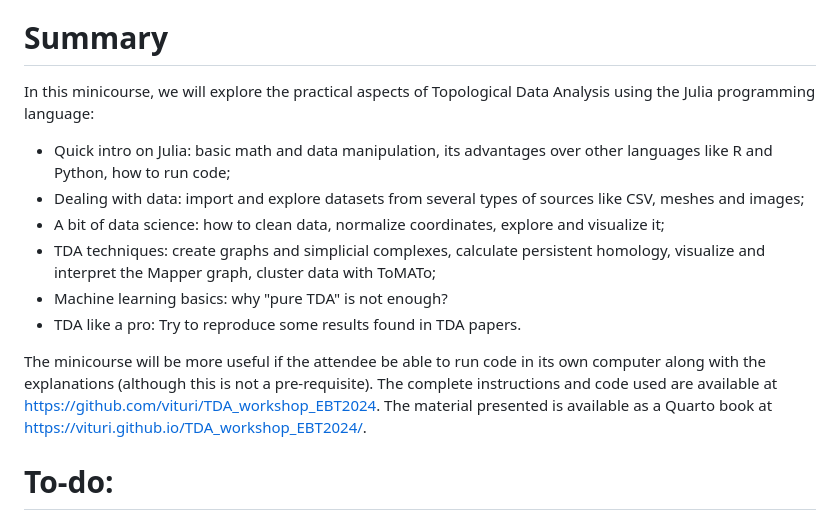
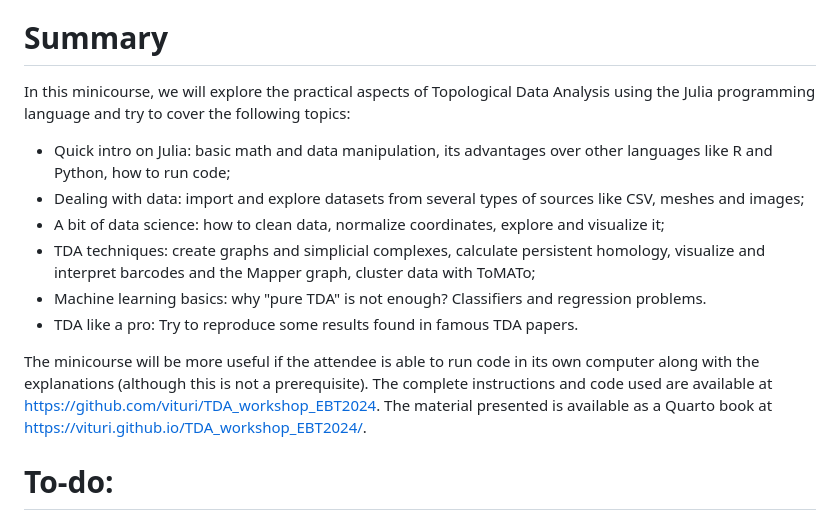
Before and after one commit to vituri/TDA_workshop_EBT2024, a Markdown page: README.md, the part around the change. Rendered like a GitHub page.

```diff
--- a/README.md
+++ b/README.md
@@ -53,16 +53,16 @@ In this workshop I use several libraries with functions to deal with TDA, plots,
 
 # Summary
 
-In this minicourse, we will explore the practical aspects of Topological Data Analysis using the Julia programming language:
+In this minicourse, we will explore the practical aspects of Topological Data Analysis using the Julia programming language and try to cover the following topics:
 
 - Quick intro on Julia: basic math and data manipulation, its advantages over other languages like R and Python, how to run code;
 - Dealing with data: import and explore datasets from several types of sources like CSV, meshes and images;
 - A bit of data science: how to clean data, normalize coordinates, explore and visualize it;
-- TDA techniques: create graphs and simplicial complexes, calculate persistent homology, visualize and interpret the Mapper graph, cluster data with ToMATo;
-- Machine learning basics: why "pure TDA" is not enough?
-- TDA like a pro: Try to reproduce some results found in TDA papers.
+- TDA techniques: create graphs and simplicial complexes, calculate persistent homology, visualize and interpret barcodes and the Mapper graph, cluster data with ToMATo;
+- Machine learning basics: why "pure TDA" is not enough? Classifiers and regression problems.
+- TDA like a pro: Try to reproduce some results found in famous TDA papers.
 
-The minicourse will be more useful if the attendee be able to run code in its own computer along with the explanations (although this is not a pre-requisite). The complete instructions and code used are available at https://github.com/vituri/TDA_workshop_EBT2024. The material presented is available as a Quarto book at https://vituri.github.io/TDA_workshop_EBT2024/.
+The minicourse will be more useful if the attendee is able to run code in its own computer along with the explanations (although this is not a prerequisite). The complete instructions and code used are available at https://github.com/vituri/TDA_workshop_EBT2024. The material presented is available as a Quarto book at https://vituri.github.io/TDA_workshop_EBT2024/.
 
 # To-do:
 
```
